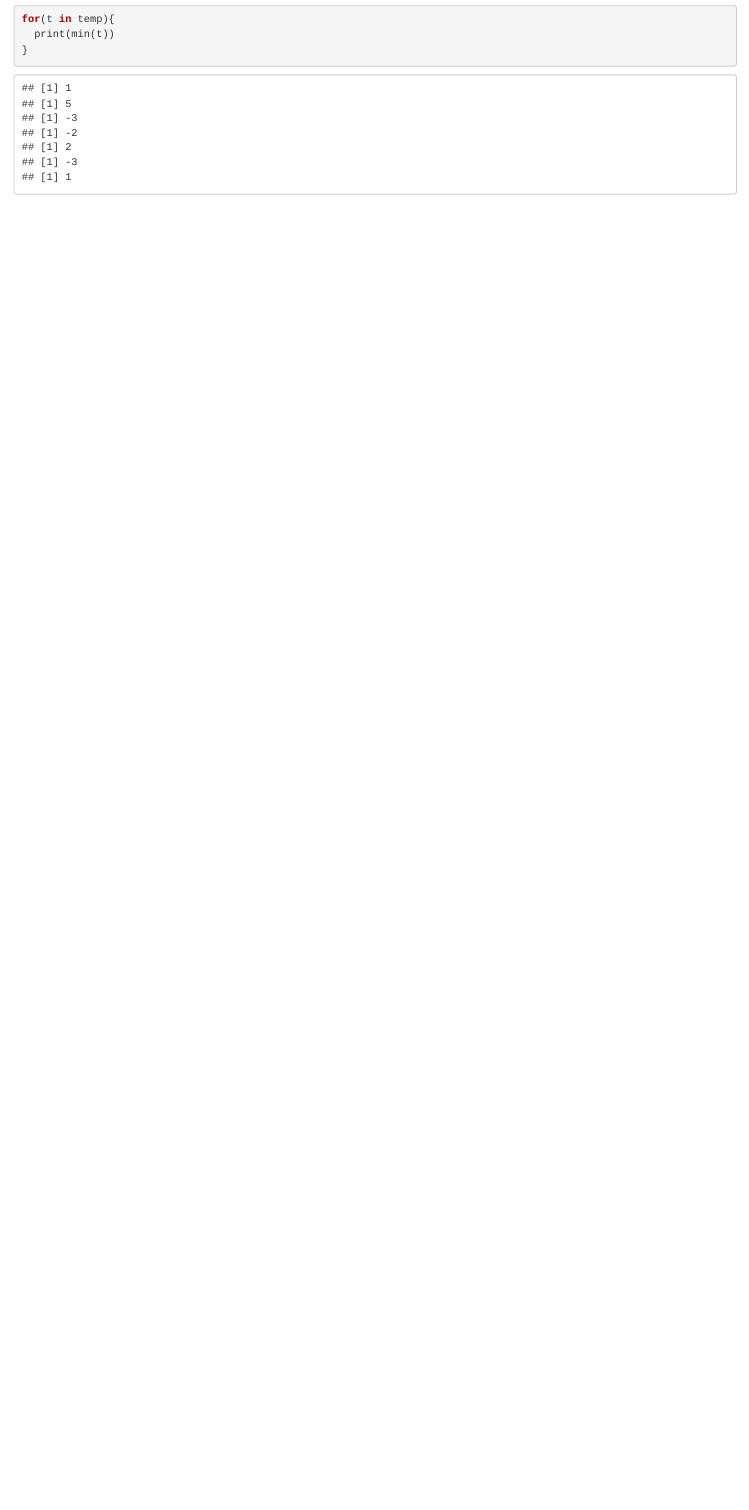
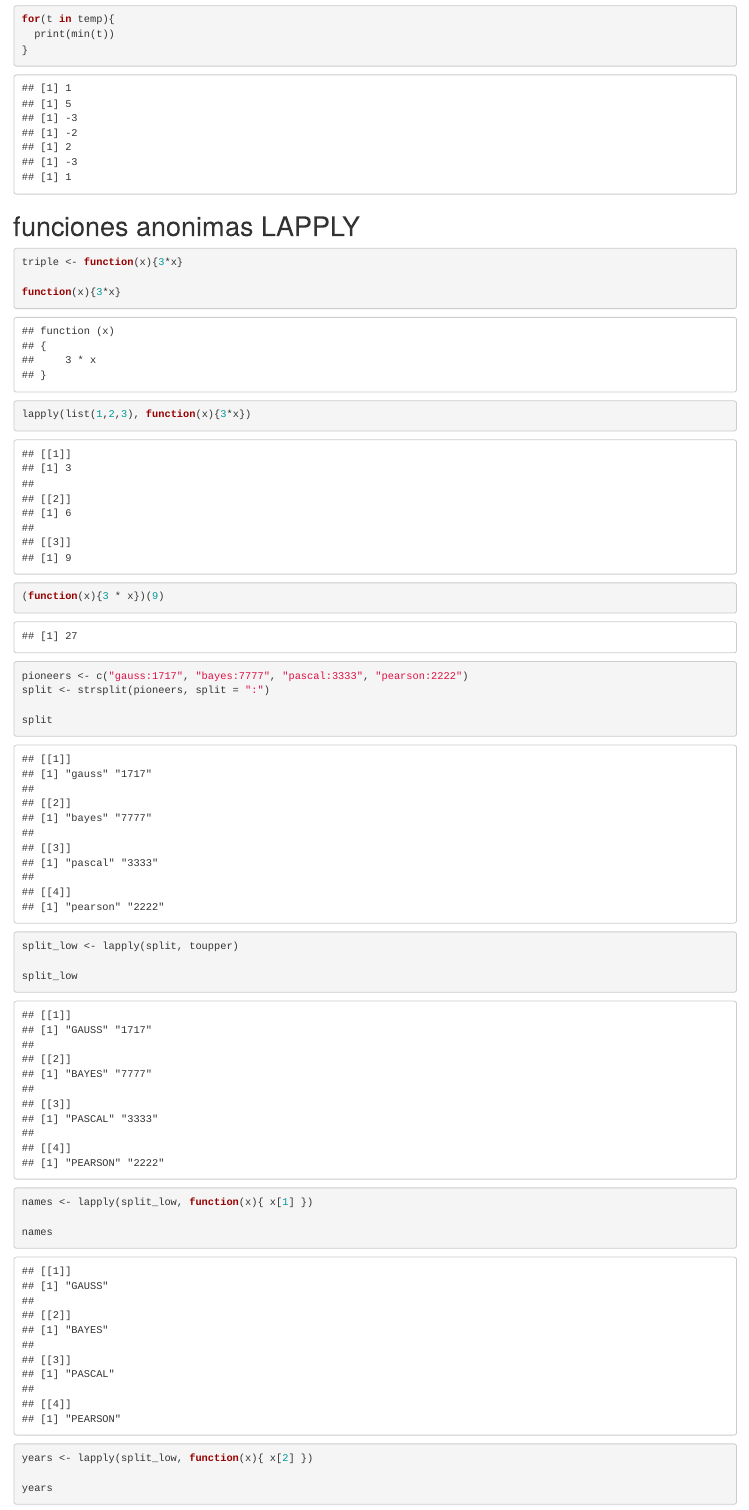
Before and after one commit to JavierHevia/FUNDAMENTOS_DE_PROGRAMACION_Y_SCRIPTING, an R Markdown document (sesion4.Rmd): the page in a window 1100 px wide, from 2730 px down. Rendered offline with R 4.5, knitr and Pandoc, with nearby package versions; some code elsewhere in the file could not run offline.

Commit message:
Update sesion4.Rmd

````diff
--- a/sesion4.Rmd
+++ b/sesion4.Rmd
@@ -82,3 +82,30 @@ for(t in temp){
 }
 
 ```
+# funciones anonimas LAPPLY
+
+```{r}
+triple <- function(x){3*x}
+
+function(x){3*x}
+
+lapply(list(1,2,3), function(x){3*x})
+
+(function(x){3 * x})(9)
+
+pioneers <- c("gauss:1717", "bayes:7777", "pascal:3333", "pearson:2222")
+split <- strsplit(pioneers, split = ":")
+
+split
+
+split_low <- lapply(split, toupper)
+
+split_low
+
+names <- lapply(split_low, function(x){ x[1] })
+
+names
+
+years <- lapply(split_low, function(x){ x[2] })
+
+years
````
Also changed, not shown: sesion4.Rmd (18 more changed lines).
